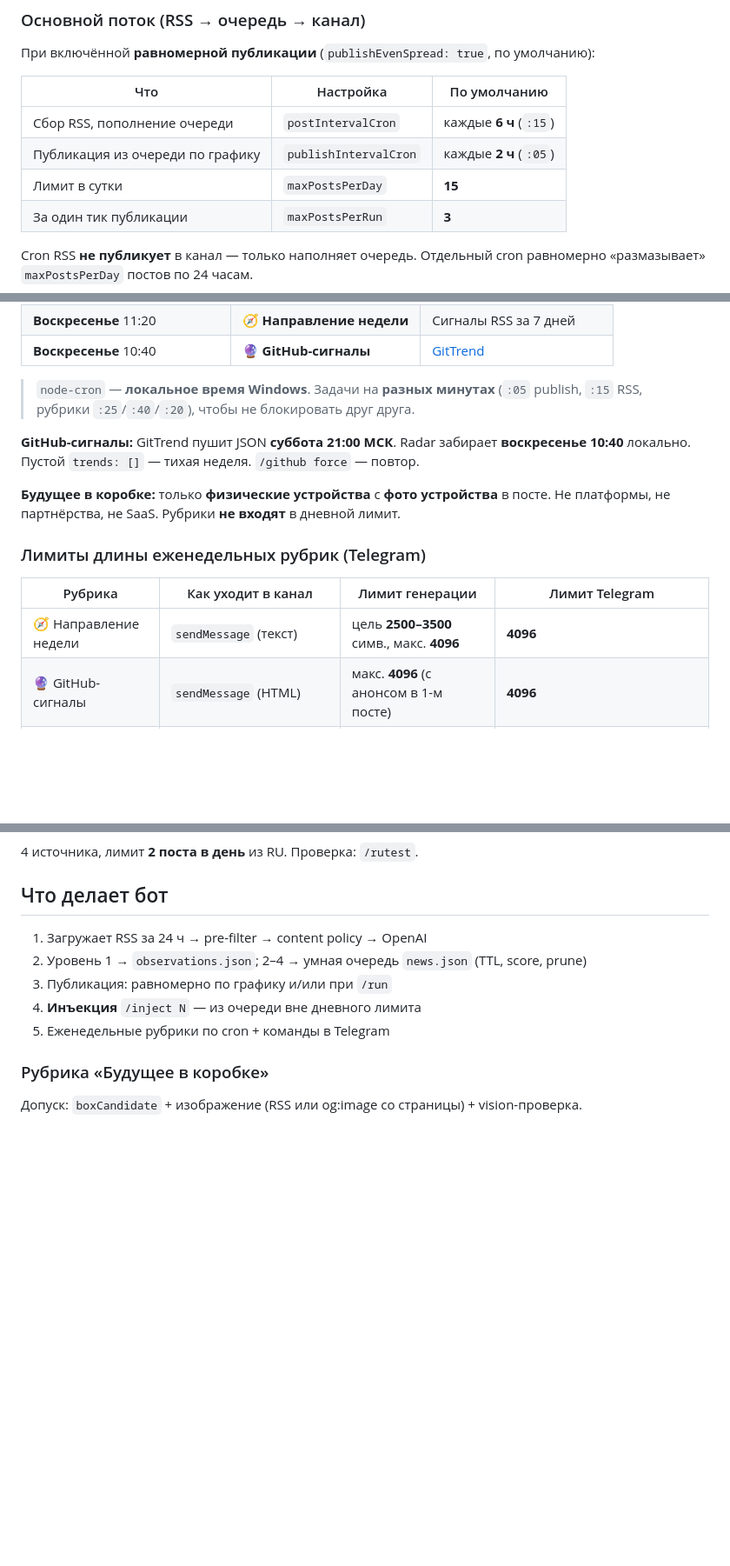
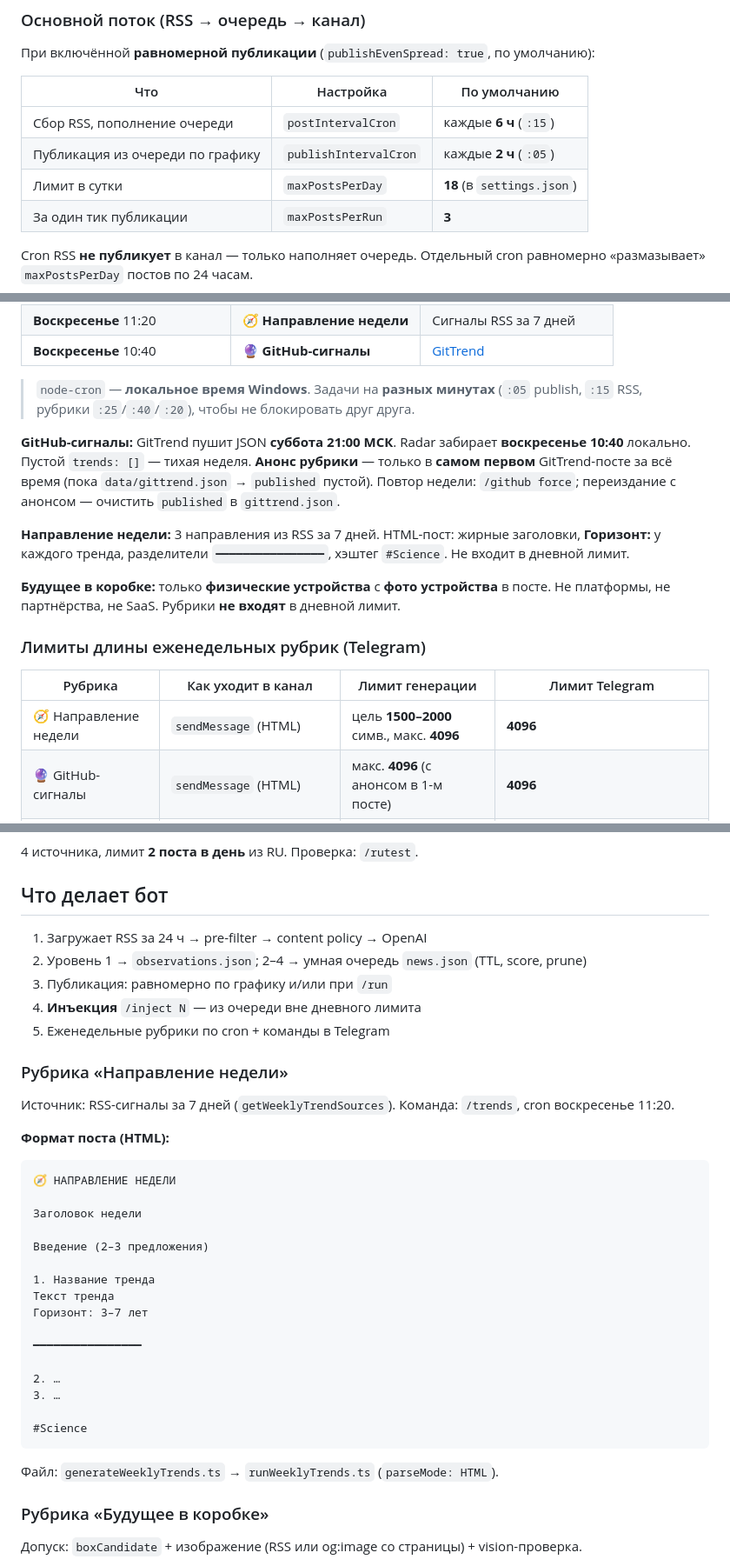
Before and after one commit to zobnin8-ux/radar, a Markdown page: README.md, 3 parts joined by grey strips. Shown at 87% size. Rendered like a GitHub page; blank space fills up the shorter version.

````diff
--- a/README.md
+++ b/README.md
@@ -30,7 +30,7 @@
 |---|---|---|
 | Сбор RSS, пополнение очереди | `postIntervalCron` | каждые **6 ч** (`:15`) |
 | Публикация из очереди по графику | `publishIntervalCron` | каждые **2 ч** (`:05`) |
-| Лимит в сутки | `maxPostsPerDay` | **15** |
+| Лимит в сутки | `maxPostsPerDay` | **18** (в `settings.json`) |
 | За один тик публикации | `maxPostsPerRun` | **3** |
 
 Cron RSS **не публикует** в канал — только наполняет очередь. Отдельный cron равномерно «размазывает» `maxPostsPerDay` постов по 24 часам.
@@ -47,7 +47,9 @@ Cron RSS **не публикует** в канал — только наполн
 
 > `node-cron` — **локальное время Windows**. Задачи на **разных минутах** (`:05` publish, `:15` RSS, рубрики `:25`/`:40`/`:20`), чтобы не блокировать друг друга.
 
-**GitHub-сигналы:** GitTrend пушит JSON **суббота 21:00 МСК**. Radar забирает **воскресенье 10:40** локально. Пустой `trends: []` — тихая неделя. `/github force` — повтор.
+**GitHub-сигналы:** GitTrend пушит JSON **суббота 21:00 МСК**. Radar забирает **воскресенье 10:40** локально. Пустой `trends: []` — тихая неделя. **Анонс рубрики** — только в **самом первом** GitTrend-посте за всё время (пока `data/gittrend.json` → `published` пустой). Повтор недели: `/github force`; переиздание с анонсом — очистить `published` в `gittrend.json`.
+
+**Направление недели:** 3 направления из RSS за 7 дней. HTML-пост: жирные заголовки, **Горизонт:** у каждого тренда, разделители `━━━━━━━━━━━━━━━━`, хэштег `#Science`. Не входит в дневной лимит.
 
 **Будущее в коробке:** только **физические устройства** с **фото устройства** в посте. Не платформы, не партнёрства, не SaaS. Рубрики **не входят** в дневной лимит.
 
@@ -55,7 +57,7 @@ Cron RSS **не публикует** в канал — только наполн
 
 | Рубрика | Как уходит в канал | Лимит генерации | Лимит Telegram |
 |---|---|---|---|
-| 🧭 Направление недели | `sendMessage` (текст) | цель **2500–3500** симв., макс. **4096** | **4096** |
+| 🧭 Направление недели | `sendMessage` (HTML) | цель **1500–2000** симв., макс. **4096** | **4096** |
 | 🔮 GitHub-сигналы | `sendMessage` (HTML) | макс. **4096** (с анонсом в 1-м посте) | **4096** |
 | 📦 Будущее в коробке | **фото** + **отдельное** текстовое сообщение | **2500** симв. | текст до **4096** (подпись к фото — только 1024, поэтому split) |
 
@@ -86,6 +88,33 @@ TechCrunch, The Verge, Ars Technica, MIT Technology Review, IEEE Spectrum, New A
 3. Публикация: равномерно по графику и/или при `/run`
 4. **Инъекция** `/inject N` — из очереди вне дневного лимита
 5. Еженедельные рубрики по cron + команды в Telegram
+
+### Рубрика «Направление недели»
+
+Источник: RSS-сигналы за 7 дней (`getWeeklyTrendSources`). Команда: `/trends`, cron воскресенье 11:20.
+
+**Формат поста (HTML):**
+
+```text
+🧭 НАПРАВЛЕНИЕ НЕДЕЛИ
+
+Заголовок недели
+
+Введение (2–3 предложения)
+
+1. Название тренда
+Текст тренда
+Горизонт: 3–7 лет
+
+━━━━━━━━━━━━━━━━
+
+2. …
+3. …
+
+#Science
+```
+
+Файл: `generateWeeklyTrends.ts` → `runWeeklyTrends.ts` (`parseMode: HTML`).
 
 ### Рубрика «Будущее в коробке»
 
````
Also changed, not shown: other parts of README.md (+3 -1 lines), docs/Радар будущего.md (+20 -10 lines).
